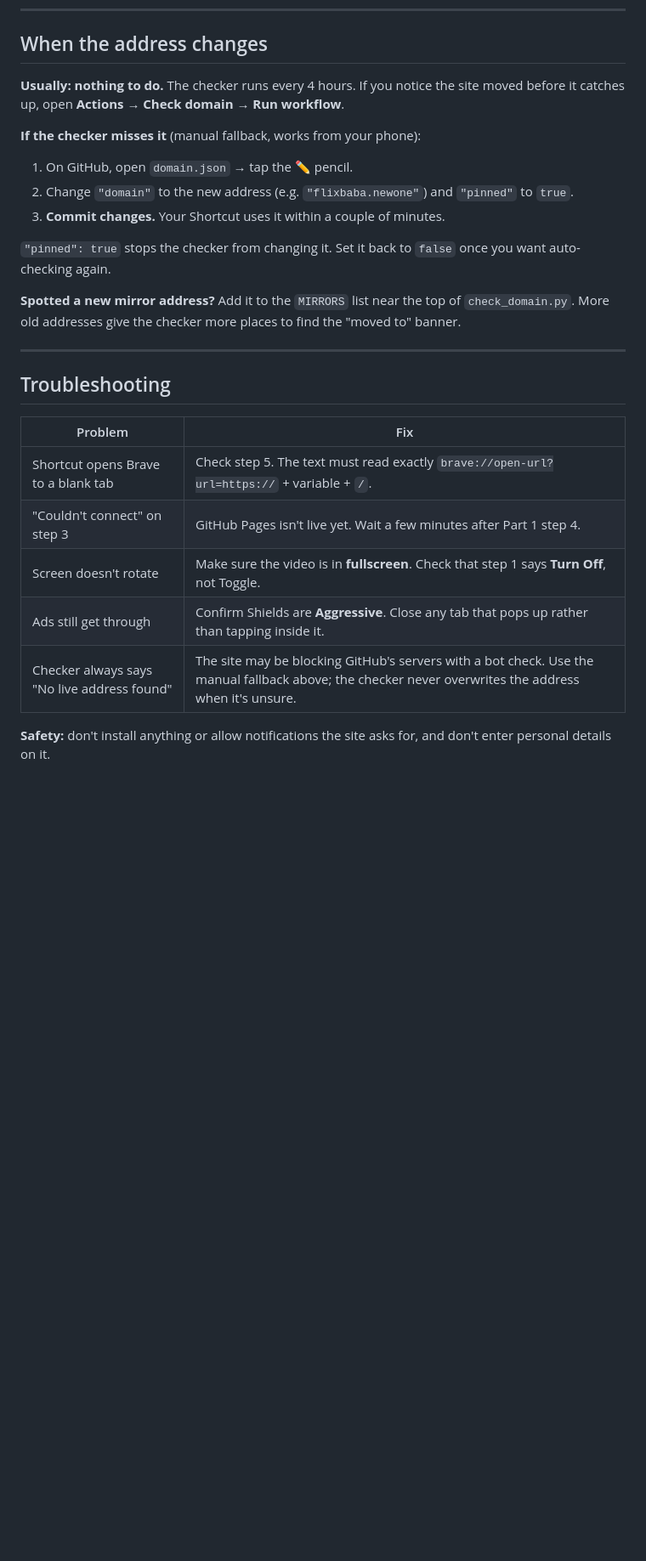
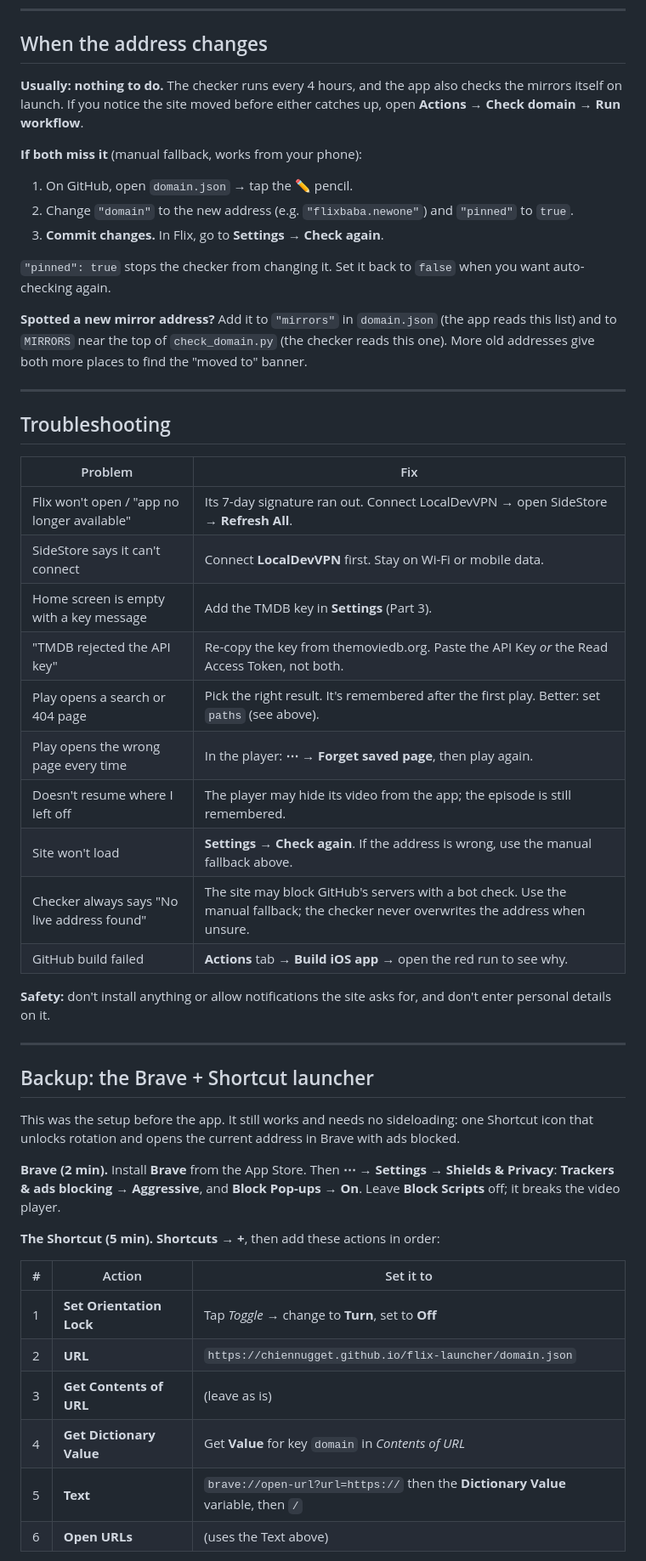
Before and after one commit to chiennugget/flix-launcher, a Markdown page: README.md, the part around one of its changes. Shown at 85% size. Rendered like a GitHub page; blank space fills up the shorter version.

```diff
--- a/README.md
+++ b/README.md
@@ -126,17 +133,17 @@ Use whatever shape the site actually uses. Other placeholders: `{slug}` (`the-da
 
 ## When the address changes
 
-**Usually: nothing to do.** The checker runs every 4 hours. If you notice the site moved before it catches up, open **Actions** → **Check domain** → **Run workflow**.
+**Usually: nothing to do.** The checker runs every 4 hours, and the app also checks the mirrors itself on launch. If you notice the site moved before either catches up, open **Actions** → **Check domain** → **Run workflow**.
 
-**If the checker misses it** (manual fallback, works from your phone):
+**If both miss it** (manual fallback, works from your phone):
 
 1. On GitHub, open `domain.json` → tap the ✏️ pencil.
 2. Change `"domain"` to the new address (e.g. `"flixbaba.newone"`) and `"pinned"` to `true`.
-3. **Commit changes.** Your Shortcut uses it within a couple of minutes.
+3. **Commit changes.** In Flix, go to **Settings** → **Check again**.
 
-`"pinned": true` stops the checker from changing it. Set it back to `false` once you want auto-checking again.
+`"pinned": true` stops the checker from changing it. Set it back to `false` when you want auto-checking again.
 
-**Spotted a new mirror address?** Add it to the `MIRRORS` list near the top of `check_domain.py`. More old addresses give the checker more places to find the "moved to" banner.
+**Spotted a new mirror address?** Add it to `"mirrors"` in `domain.json` (the app reads this list) and to `MIRRORS` near the top of `check_domain.py` (the checker reads this one). More old addresses give both more places to find the "moved to" banner.
 
 ---
 
@@ -144,10 +151,35 @@ Use whatever shape the site actually uses. Other placeholders: `{slug}` (`the-da
 
 | Problem | Fix |
 |---|---|
-| Shortcut opens Brave to a blank tab | Check step 5. The text must read exactly `brave://open-url?url=https://` + variable + `/`. |
-| "Couldn't connect" on step 3 | GitHub Pages isn't live yet. Wait a few minutes after Part 1 step 4. |
-| Screen doesn't rotate | Make sure the video is in **fullscreen**. Check that step 1 says **Turn Off**, not Toggle. |
-| Ads still get through | Confirm Shields are **Aggressive**. Close any tab that pops up rather than tapping inside it. |
-| Checker always says "No live address found" | The site may be blocking GitHub's servers with a bot check. Use the manual fallback above; the checker never overwrites the address when it's unsure. |
+| Flix won't open / "app no longer available" | Its 7-day signature ran out. Connect LocalDevVPN → open SideStore → **Refresh All**. |
+| SideStore says it can't connect | Connect **LocalDevVPN** first. Stay on Wi-Fi or mobile data. |
+| Home screen is empty with a key message | Add the TMDB key in **Settings** (Part 3). |
+| "TMDB rejected the API key" | Re-copy the key from themoviedb.org. Paste the API Key *or* the Read Access Token, not both. |
+| Play opens a search or 404 page | Pick the right result. It's remembered after the first play. Better: set `paths` (see above). |
+| Play opens the wrong page every time | In the player: **⋯ → Forget saved page**, then play again. |
+| Doesn't resume where I left off | The player may hide its video from the app; the episode is still remembered. |
+| Site won't load | **Settings → Check again**. If the address is wrong, use the manual fallback above. |
+| Checker always says "No live address found" | The site may block GitHub's servers with a bot check. Use the manual fallback; the checker never overwrites the address when unsure. |
+| GitHub build failed | **Actions** tab → **Build iOS app** → open the red run to see why. |
 
 **Safety:** don't install anything or allow notifications the site asks for, and don't enter personal details on it.
+
+---
+
+## Backup: the Brave + Shortcut launcher
+
+This was the setup before the app. It still works and needs no sideloading: one Shortcut icon that unlocks rotation and opens the current address in Brave with ads blocked.
+
+**Brave (2 min).** Install **Brave** from the App Store. Then **⋯** → **Settings** → **Shields & Privacy**: **Trackers & ads blocking** → **Aggressive**, and **Block Pop-ups** → **On**. Leave **Block Scripts** off; it breaks the video player.
+
+**The Shortcut (5 min).** **Shortcuts** → **+**, then add these actions in order:
+
+| # | Action | Set it to |
+|---|---|---|
+| 1 | **Set Orientation Lock** | Tap *Toggle* → change to **Turn**, set to **Off** |
+| 2 | **URL** | `https://chiennugget.github.io/flix-launcher/domain.json` |
+| 3 | **Get Contents of URL** | (leave as is) |
+| 4 | **Get Dictionary Value** | Get **Value** for key `domain` in *Contents of URL* |
+| 5 | **Text** | `brave://open-url?url=https://` then the **Dictionary Value** variable, then `/` |
+| 6 | **Open URLs** | (uses the Text above) |
+
```
Also changed, not shown: other parts of README.md (+115 -81 lines).
